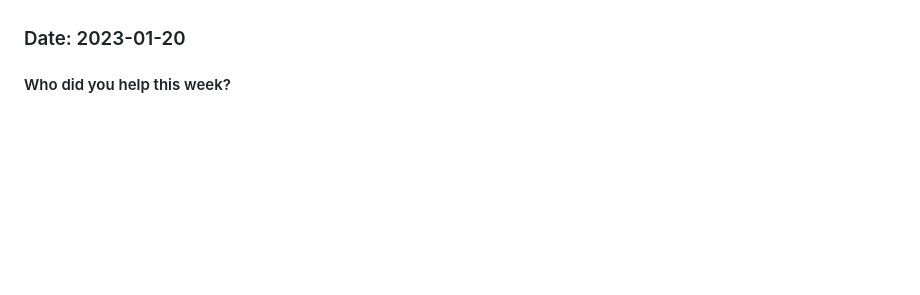
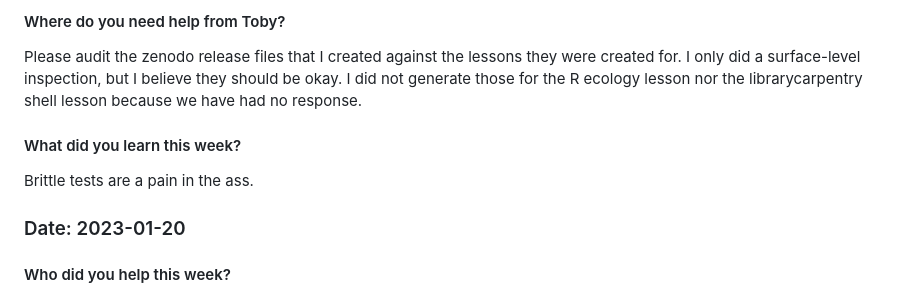
Before and after one commit to zkamvar/stunning-barnacle, a Markdown page: Notes-2023.md, the part around the change printed below. Drawn GitHub-style; blank space fills up the shorter version.

Commit message:
add updates for week of January 22nd
@tobyhodges

```diff
--- a/Notes-2023.md
+++ b/Notes-2023.md
@@ -8,3 +84,13 @@
+#### Where do you need help from Toby?
+
+Please audit the zenodo release files that I created against the lessons they
+were created for. I only did a surface-level inspection, but I believe they
+should be okay. I did not generate those for the R ecology lesson nor the
+librarycarpentry shell lesson because we have had no response.
+
+#### What did you learn this week?
+
+Brittle tests are a pain in the ass.
 
 ### Date: 2023-01-20
 
```
Also changed, not shown: other parts of Notes-2023.md (+76 -0 lines).
